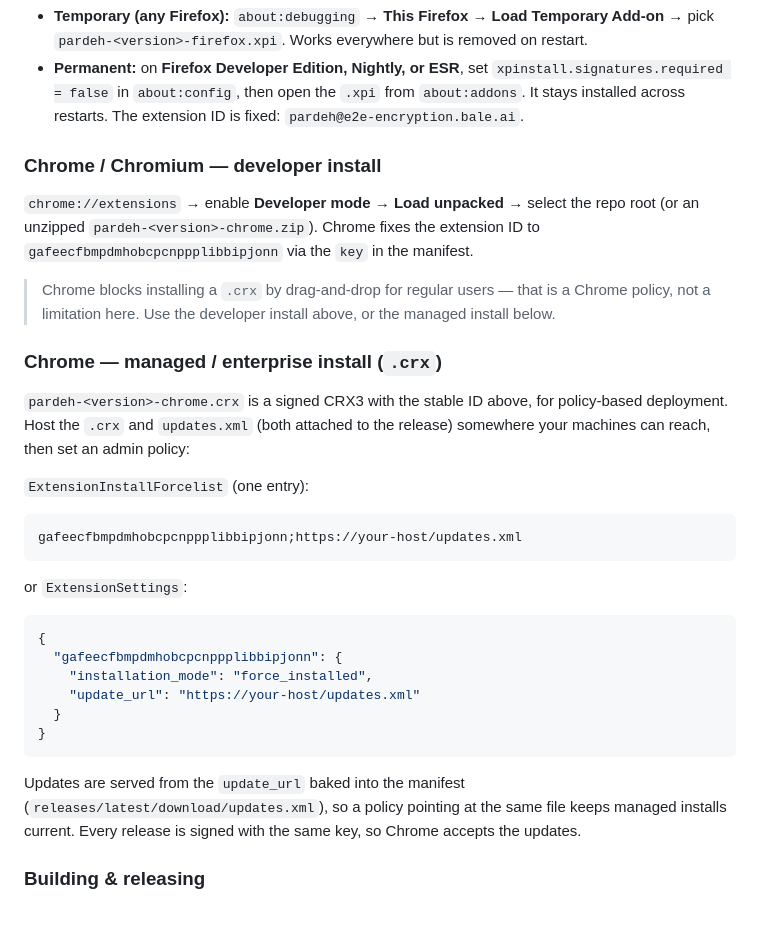
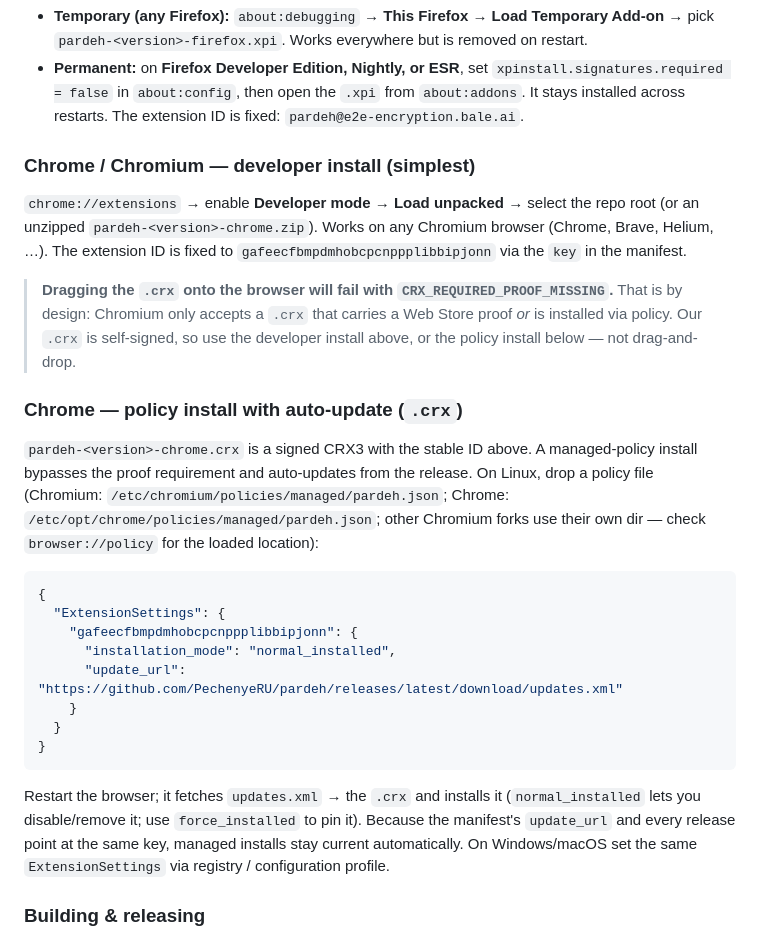
Before and after one commit to PechenyeRU/pardeh, a Markdown page: README.md, the part around the change. Drawn GitHub-style; blank space fills up the shorter version.

Commit message:
docs: clarify chromium .crx install (proof error, policy path)
document that dragging the self-signed .crx fails with
CRX_REQUIRED_PROOF_MISSING by chromium design, and give the two working
paths: Load unpacked, or a managed-policy install with auto-update
(ExtensionSettings normal_installed + update_url), with linux policy dirs.

````diff
--- a/README.md
+++ b/README.md
@@ -73,31 +73,28 @@ The Firefox package is **not signed** (AMO signing would tie the add-on to a nam
 - **Temporary (any Firefox):** `about:debugging` → **This Firefox** → **Load Temporary Add-on** → pick `pardeh-<version>-firefox.xpi`. Works everywhere but is removed on restart.
 - **Permanent:** on **Firefox Developer Edition, Nightly, or ESR**, set `xpinstall.signatures.required = false` in `about:config`, then open the `.xpi` from `about:addons`. It stays installed across restarts. The extension ID is fixed: `pardeh@e2e-encryption.bale.ai`.
 
-### Chrome / Chromium — developer install
+### Chrome / Chromium — developer install (simplest)
 
-`chrome://extensions` → enable **Developer mode** → **Load unpacked** → select the repo root (or an unzipped `pardeh-<version>-chrome.zip`). Chrome fixes the extension ID to `gafeecfbmpdmhobcpcnppplibbipjonn` via the `key` in the manifest.
+`chrome://extensions` → enable **Developer mode** → **Load unpacked** → select the repo root (or an unzipped `pardeh-<version>-chrome.zip`). Works on any Chromium browser (Chrome, Brave, Helium, …). The extension ID is fixed to `gafeecfbmpdmhobcpcnppplibbipjonn` via the `key` in the manifest.
 
-> Chrome blocks installing a `.crx` by drag-and-drop for regular users — that is a Chrome policy, not a limitation here. Use the developer install above, or the managed install below.
+> **Dragging the `.crx` onto the browser will fail with `CRX_REQUIRED_PROOF_MISSING`.** That is by design: Chromium only accepts a `.crx` that carries a Web Store proof *or* is installed via policy. Our `.crx` is self-signed, so use the developer install above, or the policy install below — not drag-and-drop.
 
-### Chrome — managed / enterprise install (`.crx`)
+### Chrome — policy install with auto-update (`.crx`)
 
-`pardeh-<version>-chrome.crx` is a signed CRX3 with the stable ID above, for policy-based deployment. Host the `.crx` and `updates.xml` (both attached to the release) somewhere your machines can reach, then set an admin policy:
+`pardeh-<version>-chrome.crx` is a signed CRX3 with the stable ID above. A managed-policy install bypasses the proof requirement and auto-updates from the release. On Linux, drop a policy file (Chromium: `/etc/chromium/policies/managed/pardeh.json`; Chrome: `/etc/opt/chrome/policies/managed/pardeh.json`; other Chromium forks use their own dir — check `browser://policy` for the loaded location):
 
-`ExtensionInstallForcelist` (one entry):
-```
-gafeecfbmpdmhobcpcnppplibbipjonn;https://your-host/updates.xml
-```
-or `ExtensionSettings`:
 ```json
 {
-  "gafeecfbmpdmhobcpcnppplibbipjonn": {
-    "installation_mode": "force_installed",
-    "update_url": "https://your-host/updates.xml"
+  "ExtensionSettings": {
+    "gafeecfbmpdmhobcpcnppplibbipjonn": {
+      "installation_mode": "normal_installed",
+      "update_url": "https://github.com/PechenyeRU/pardeh/releases/latest/download/updates.xml"
+    }
   }
 }
 ```
 
-Updates are served from the `update_url` baked into the manifest (`releases/latest/download/updates.xml`), so a policy pointing at the same file keeps managed installs current. Every release is signed with the same key, so Chrome accepts the updates.
+Restart the browser; it fetches `updates.xml` → the `.crx` and installs it (`normal_installed` lets you disable/remove it; use `force_installed` to pin it). Because the manifest's `update_url` and every release point at the same key, managed installs stay current automatically. On Windows/macOS set the same `ExtensionSettings` via registry / configuration profile.
 
 ### Building & releasing
 
````
